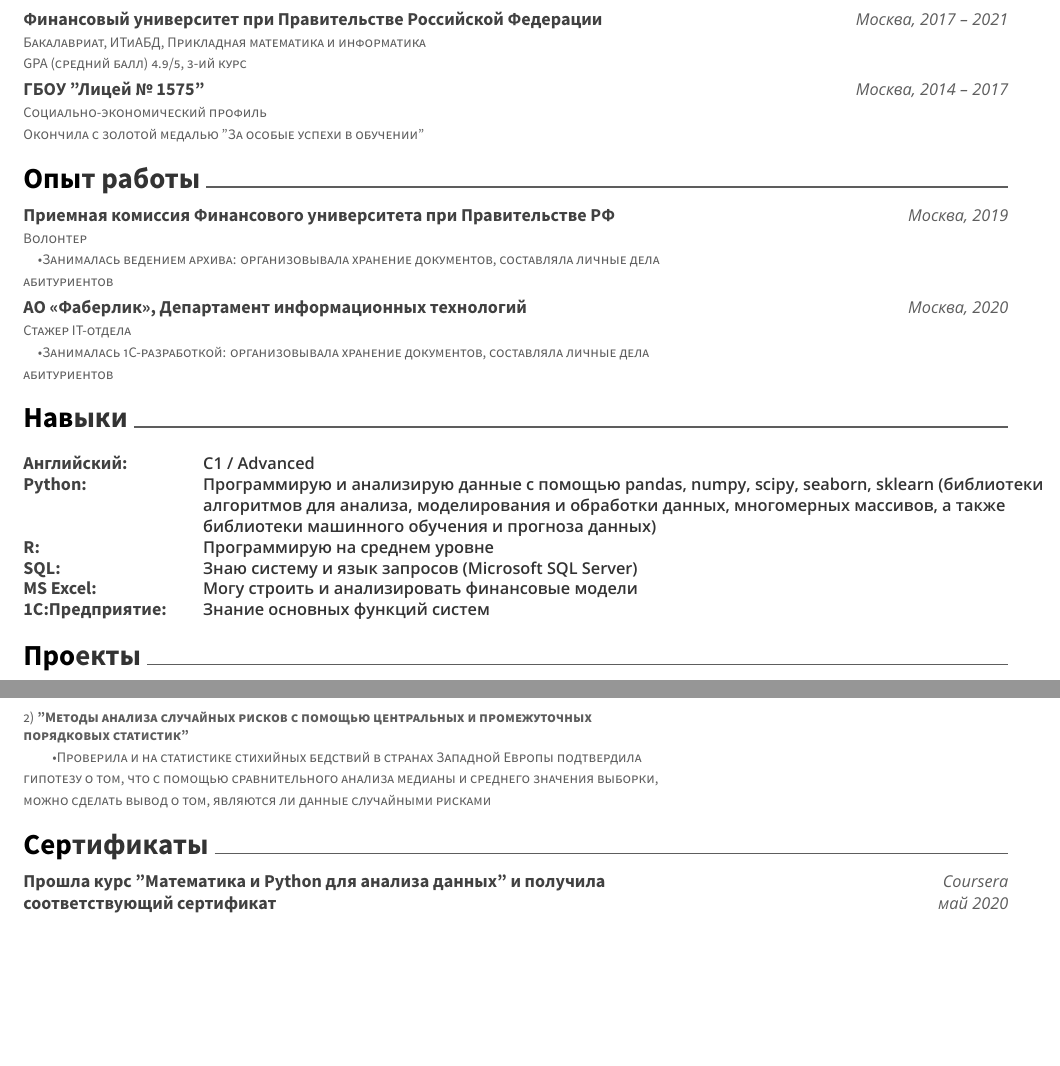
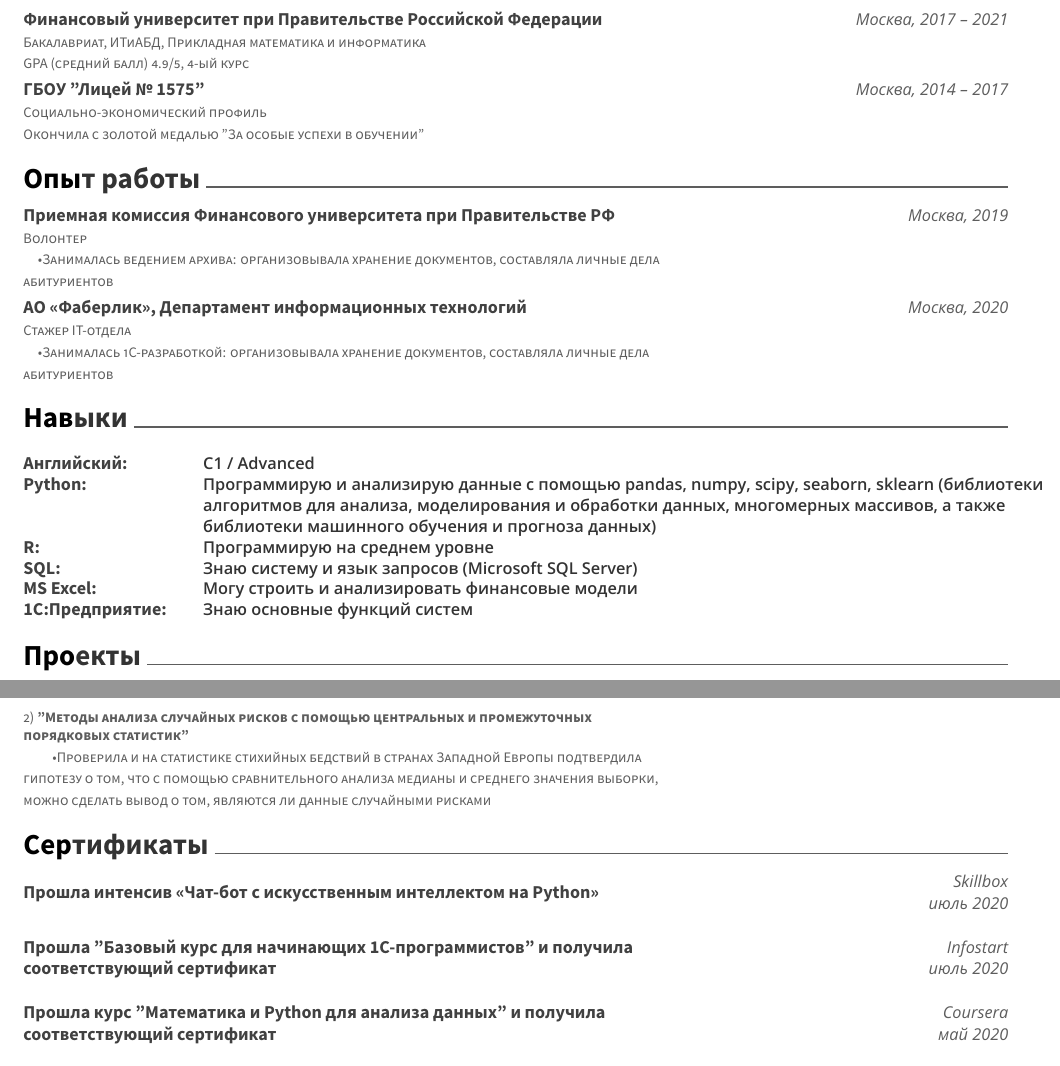
Before and after one commit to masanya99/best-cv-ever, a LaTeX CV (CV_(ru)/resume.tex): two parts of pages 1 and 2 of 2, joined at a grey line, cut so that both start at the same text, the shorter picture padded with empty space. The pictures show the PDF file CV_(ru)/resume.pdf that the author committed with the source.

Commit message:
new files

```diff
--- a/CV_(ru)/resume.tex
+++ b/CV_(ru)/resume.tex
@@ -108,7 +108,7 @@
 		MS Excel: & {\qquad\skill{Могу строить и анализировать финансовые модели}} \\
 		%\skill{\LaTeX\ } & {\qquad\skill{На уровне, необходимом для создания такого резюме}} \\
 		%1С:Бухгалтерия:& {\qquad\skill{Знание основных функций систем}} \\
-		1С:Предприятие:& {\qquad\skill{Знание основных функций систем}} \\
+		1С:Предприятие:& {\qquad\skill{Знаю основные функций систем}} \\
 		\end{tabular}}}
 	{}
 	{}
@@ -150,3 +150,14 @@
 \begin{cventries}
 	\cventry
 		{}
+	{Прошла интенсив «Чат-бот с искусственным интеллектом на Python»}
+	{Skillbox
+	\newline июль 2020}
+	{}
+	{}
+	\end{cventries} \vspace{-7mm}\begin{cventries}
+	\cventry
+		{}
+	{Прошла "Базовый курс для начинающих 1С-программистов"  и получила соответствующий сертификат }
+	{Infostart
+	\newline июль 2020}
```
Also changed, not shown: CV_(en)/resume en.tex (+1 -1 lines), CV_(en)/resume en.pdf, CV_(ru)/resume.pdf, CV_(ru)/resume.tex (25 more changed lines).
